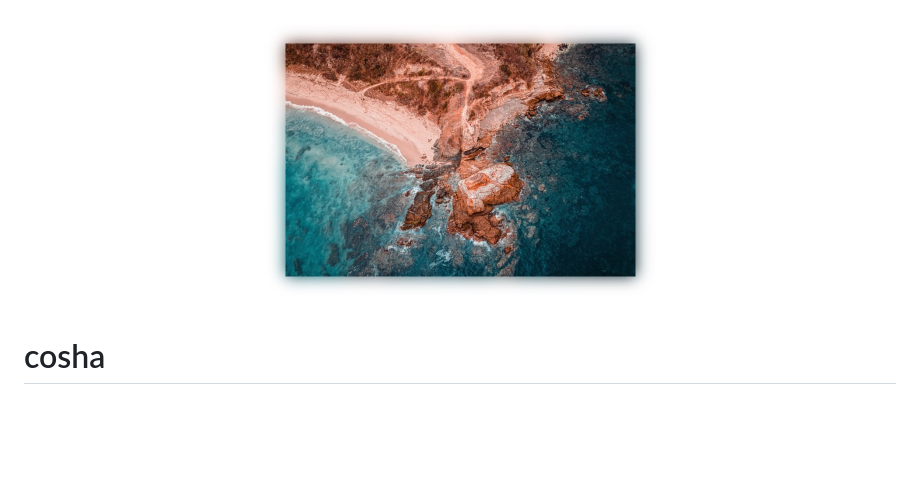
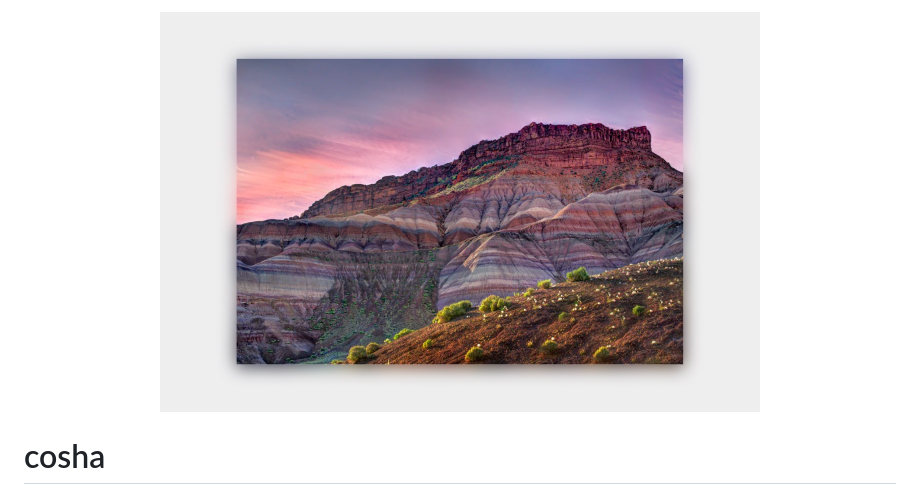
Before and after one commit to robinloeffel/cosha, a Markdown page: readme.md, the part around the change printed below. GitHub-like rendering; pictures changed too: sample.jpg; blank space fills up the shorter version.

Commit message:
new image in readme, fix minor typo, version bump

```diff
--- a/readme.md
+++ b/readme.md
@@ -1,5 +1,5 @@
 <p align="center">
-  <img src="sample.jpg" width="450">
+  <img src="sample.jpg" width="600">
 </p>
 
 # cosha
```
Also changed, not shown: other parts of readme.md (+1 -1 lines), 2 other files.
